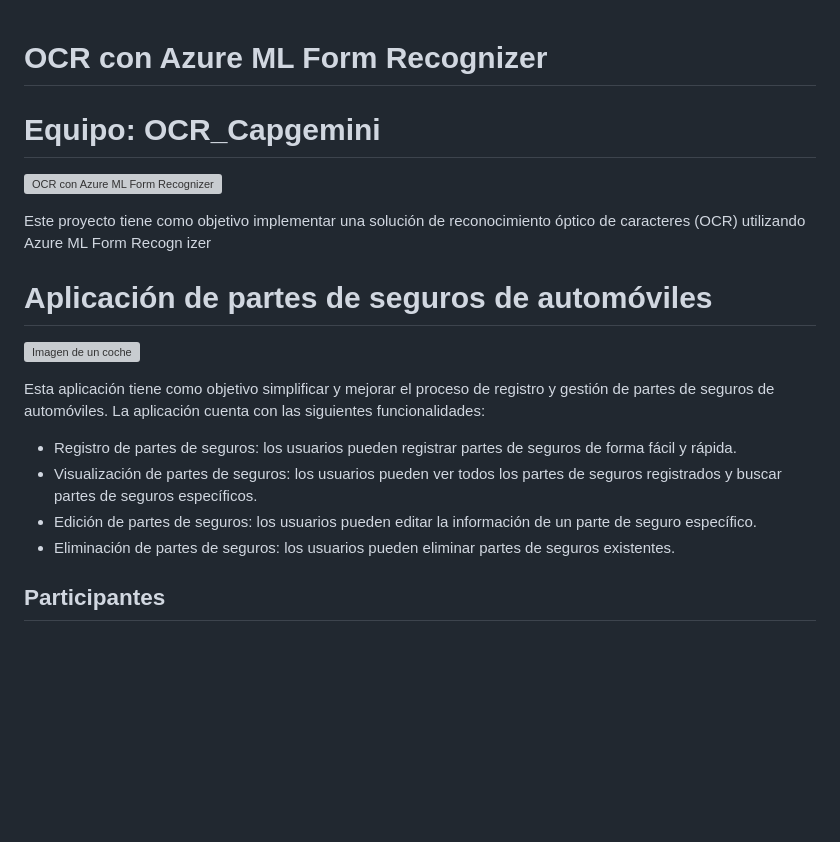
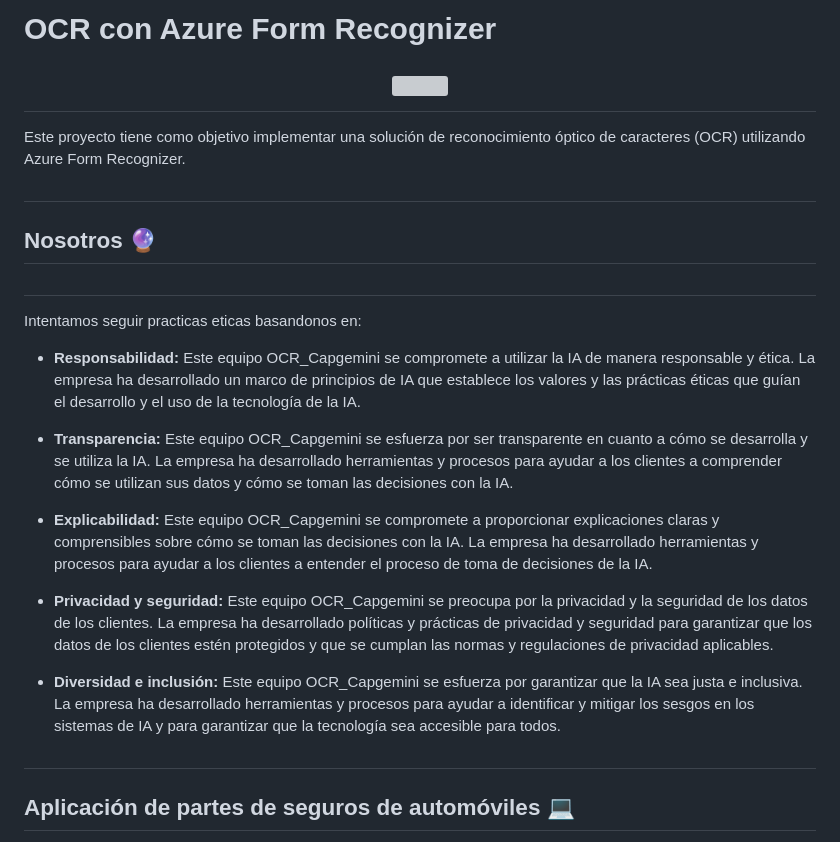
Before and after one commit to Factoria-F5-AI-Bootcamp-1-Edicion/OCR_Capgemini, a Markdown page: README.md, the part around the change printed below. Rendered like a GitHub page; blank space fills up the shorter version; grey boxes are pictures that could not be loaded.

```diff
--- a/README.md
+++ b/README.md
@@ -1,25 +1,26 @@
+<h1 align="center">
+  <p align="left">OCR con Azure Form Recognizer</p>
+  <img align="center" width="950" height="300" src="">
+</h1>
 
-OCR con Azure ML Form Recognizer
-================================
-# Equipo: OCR_Capgemini
+Este proyecto tiene como objetivo implementar una solución de reconocimiento óptico de caracteres (OCR) utilizando Azure Form Recognizer.
 
-![OCR con Azure ML Form Recognizer](https://mi-sitio-web.com/images/ocr-proyecto.jpg)
+#
+## Nosotros 🔮
+#
+Intentamos seguir practicas eticas basandonos en:
 
-Este proyecto tiene como objetivo implementar una solución de reconocimiento óptico de caracteres (OCR) utilizando Azure ML Form Recogn
-izer
+- **Responsabilidad:** Este equipo OCR_Capgemini se compromete a utilizar la IA de manera responsable y ética. La empresa ha desarrollado un marco de principios de IA que establece los valores y las prácticas éticas que guían el desarrollo y el uso de la tecnología de la IA.
 
-Aplicación de partes de seguros de automóviles
-==============================================
+- **Transparencia:** Este equipo OCR_Capgemini se esfuerza por ser transparente en cuanto a cómo se desarrolla y se utiliza la IA. La empresa ha desarrollado herramientas y procesos para ayudar a los clientes a comprender cómo se utilizan sus datos y cómo se toman las decisiones con la IA.
 
-![Imagen de un coche](https://mi-sitio-web.com/images/coche.jpg)
+- **Explicabilidad:** Este equipo OCR_Capgemini se compromete a proporcionar explicaciones claras y comprensibles sobre cómo se toman las decisiones con la IA. La empresa ha desarrollado herramientas y procesos para ayudar a los clientes a entender el proceso de toma de decisiones de la IA.
 
-Esta aplicación tiene como objetivo simplificar y mejorar el proceso de registro y gestión de partes de seguros de automóviles. La aplicación cuenta con las siguientes funcionalidades:
+- **Privacidad y seguridad:** Este equipo OCR_Capgemini se preocupa por la privacidad y la seguridad de los datos de los clientes. La empresa ha desarrollado políticas y prácticas de privacidad y seguridad para garantizar que los datos de los clientes estén protegidos y que se cumplan las normas y regulaciones de privacidad aplicables.
 
-*   Registro de partes de seguros: los usuarios pueden registrar partes de seguros de forma fácil y rápida.
-*   Visualización de partes de seguros: los usuarios pueden ver todos los partes de seguros registrados y buscar partes de seguros específicos.
-*   Edición de partes de seguros: los usuarios pueden editar la información de un parte de seguro específico.
-*   Eliminación de partes de seguros: los usuarios pueden eliminar partes de seguros existentes.
+- **Diversidad e inclusión:** Este equipo OCR_Capgemini se esfuerza por garantizar que la IA sea justa e inclusiva. La empresa ha desarrollado herramientas y procesos para ayudar a identificar y mitigar los sesgos en los sistemas de IA y para garantizar que la tecnología sea accesible para todos.
 
-Participantes
--------------
+#
+## Aplicación de partes de seguros de automóviles  💻
+#
 
```
Also changed, not shown: other parts of README.md (+47 -31 lines).
